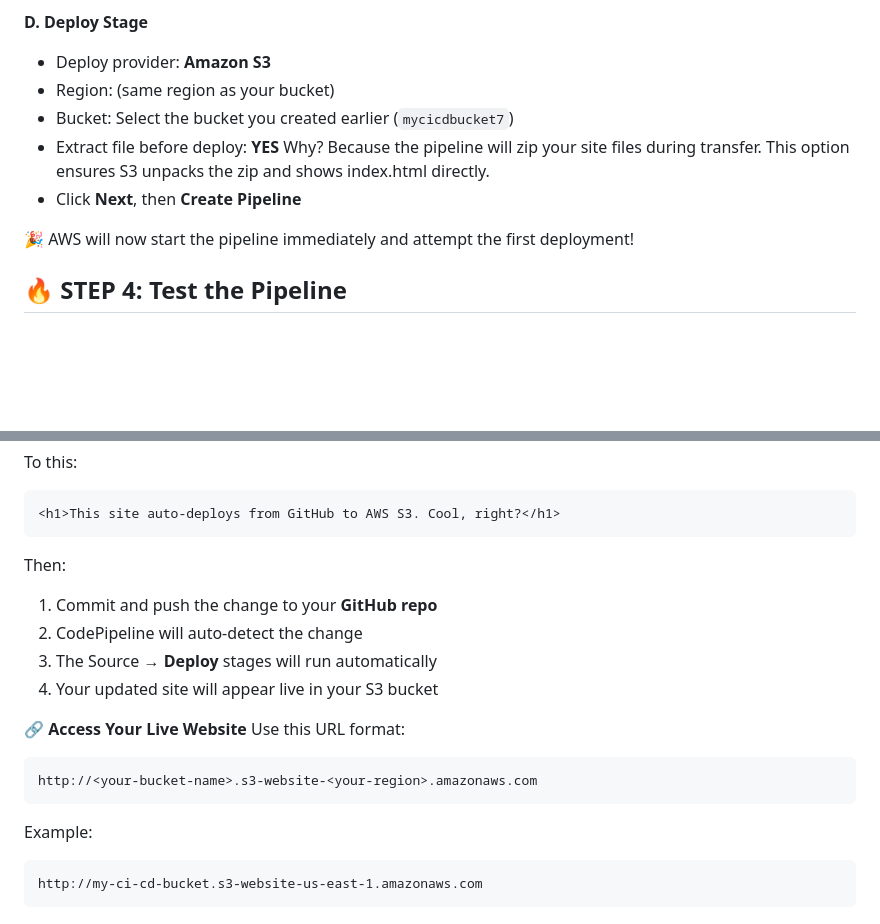
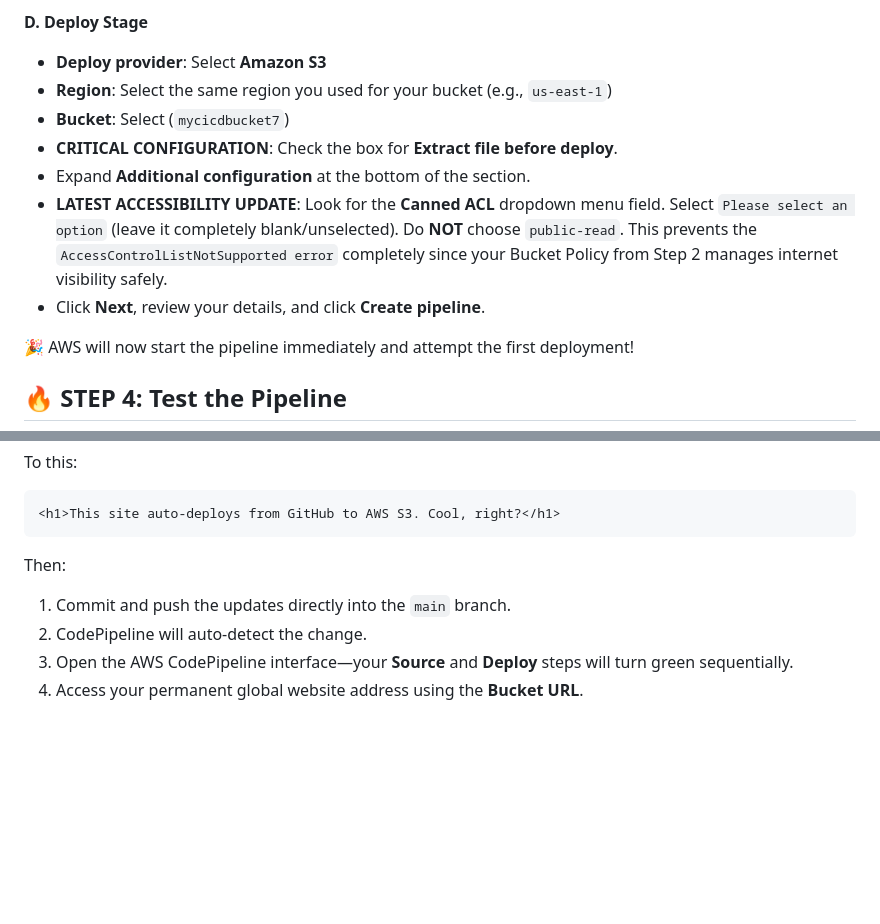
Before and after one commit to ARREYETTA14/my-static-site-AWS-CI-CD, a Markdown page: README.md, 2 parts joined by grey strips. Rendered like a GitHub page; blank space fills up the shorter version.

````diff
--- a/README.md
+++ b/README.md
@@ -89,11 +86,13 @@ This is optional for static sites — we're skipping it for now.
 
 **D. Deploy Stage**
-- Deploy provider: **Amazon S3**
-- Region: (same region as your bucket)
-- Bucket: Select the bucket you created earlier (```mycicdbucket7```)
-- Extract file before deploy: **YES**
-Why? Because the pipeline will zip your site files during transfer. This option ensures S3 unpacks the zip and shows index.html directly.
-- Click **Next**, then **Create Pipeline**
+- **Deploy provider**: Select **Amazon S3**
+- **Region**: Select the same region you used for your bucket (e.g., ``us-east-1``)
+- **Bucket**: Select (```mycicdbucket7```)
+- **CRITICAL CONFIGURATION**: Check the box for **Extract file before deploy**.
+- Expand **Additional configuration** at the bottom of the section.
+- **LATEST ACCESSIBILITY UPDATE**: Look for the **Canned ACL** dropdown menu field. Select ``Please select an option`` (leave it completely blank/unselected). Do **NOT** choose ``public-read``. This prevents the ``AccessControlListNotSupported error`` completely since your Bucket Policy from Step 2 manages internet visibility safely.
+- Click **Next**, review your details, and click **Create pipeline**.
+
 
 🎉 AWS will now start the pipeline immediately and attempt the first deployment!
 
@@ -110,17 +109,7 @@ To this:
 <h1>This site auto-deploys from GitHub to AWS S3. Cool, right?</h1>
 ```
 Then:
-1. Commit and push the change to your **GitHub repo**
-2. CodePipeline will auto-detect the change
-3. The Source → **Deploy** stages will run automatically
-4. Your updated site will appear live in your S3 bucket
-
-🔗 **Access Your Live Website**
-Use this URL format:
-```text
-http://<your-bucket-name>.s3-website-<your-region>.amazonaws.com
-```
-Example:
-```text
-http://my-ci-cd-bucket.s3-website-us-east-1.amazonaws.com
-```
+1. Commit and push the updates directly into the ``main`` branch.
+2. CodePipeline will auto-detect the change.
+3. Open the AWS CodePipeline interface—your **Source** and **Deploy** steps will turn green sequentially.
+4. Access your permanent global website address using the **Bucket URL**.
````
Also changed, not shown: other parts of README.md (+34 -37 lines).
